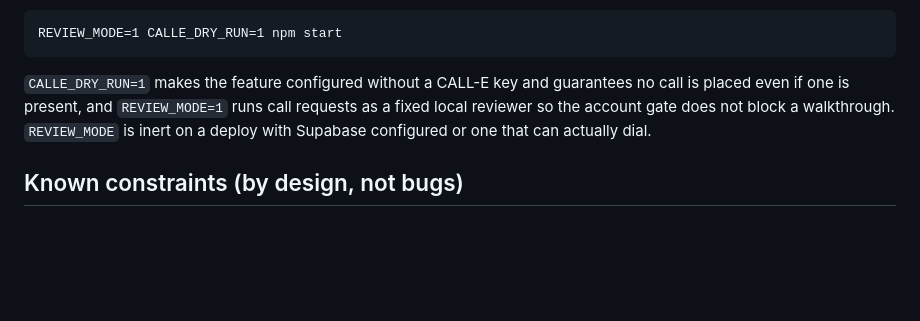
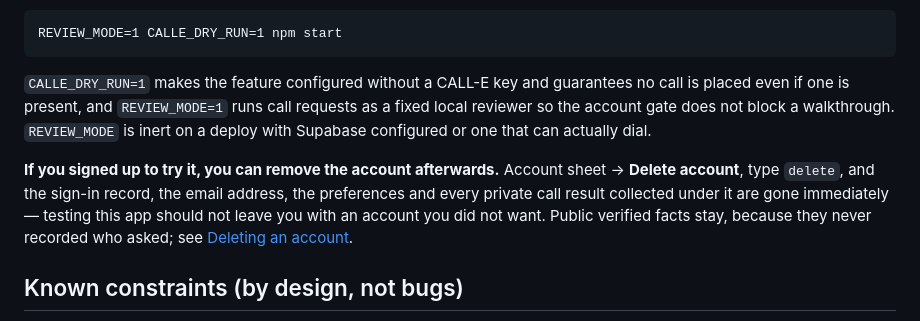
Before and after one commit to omarmiri/Local-atlas, a Markdown page: README.md, the part around the change. Drawn GitHub-style; blank space fills up the shorter version.

Commit message:
docs: say that an account made to test can be deleted afterwards
The delete exists but the walkthrough never mentioned it, so anyone signing
in to review Ask the Place had no reason to think the account was theirs to
remove. Points at the section that already explains what goes and what
stays.

Co-Authored-By: Claude Opus 5 <noreply@anthropic.com>

```diff
--- a/README.md
+++ b/README.md
@@ -679,6 +679,12 @@ placed even if one is present, and `REVIEW_MODE=1` runs call requests as a fixed
 the account gate does not block a walkthrough. `REVIEW_MODE` is inert on a deploy with Supabase
 configured or one that can actually dial.
 
+**If you signed up to try it, you can remove the account afterwards.** Account sheet →
+**Delete account**, type `delete`, and the sign-in record, the email address, the preferences and
+every private call result collected under it are gone immediately — testing this app should not
+leave you with an account you did not want. Public verified facts stay, because they never
+recorded who asked; see [Deleting an account](#deleting-an-account).
+
 ## Known constraints (by design, not bugs)
 
 - **Ask the Place needs a phone number.** Places with no listed number can't be called; the panel
```
